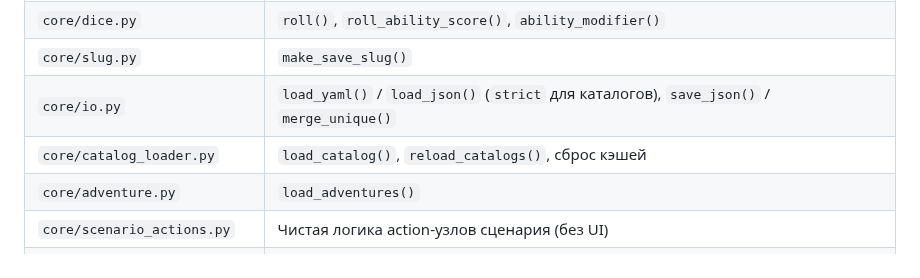
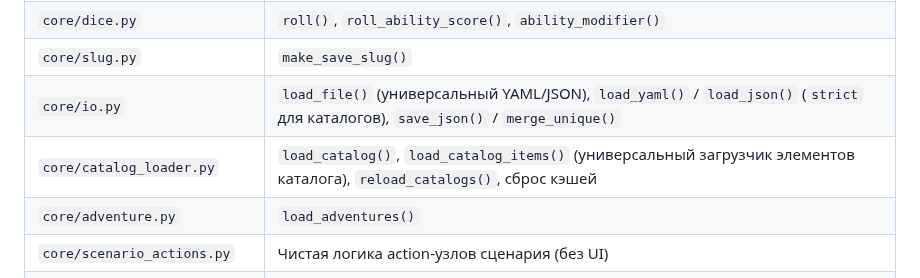
Before and after one commit to discipleartem/dnd_mud, a Markdown page: docs/ARCHITECTURE.md, the part around the change. GitHub-like rendering.

```diff
--- a/docs/ARCHITECTURE.md
+++ b/docs/ARCHITECTURE.md
@@ -94,8 +94,8 @@ UI не читает файлы данных напрямую — только
 | `core/stats.py` | Генерация/валидация характеристик |
 | `core/dice.py` | `roll()`, `roll_ability_score()`, `ability_modifier()` |
 | `core/slug.py` | `make_save_slug()` |
-| `core/io.py` | `load_yaml()` / `load_json()` (`strict` для каталогов), `save_json()` / `merge_unique()` |
-| `core/catalog_loader.py` | `load_catalog()`, `reload_catalogs()`, сброс кэшей |
+| `core/io.py` | `load_file()` (универсальный YAML/JSON), `load_yaml()` / `load_json()` (`strict` для каталогов), `save_json()` / `merge_unique()` |
+| `core/catalog_loader.py` | `load_catalog()`, `load_catalog_items()` (универсальный загрузчик элементов каталога), `reload_catalogs()`, сброс кэшей |
 | `core/adventure.py` | `load_adventures()` |
 | `core/scenario_actions.py` | Чистая логика action-узлов сценария (без UI) |
 | `core/difficulty.py` | `adventure_allows_difficulty()` |
```
Also changed, not shown: docs/API.md (+40 -20 lines), docs/CHANGELOG.md (+3 -0 lines).
